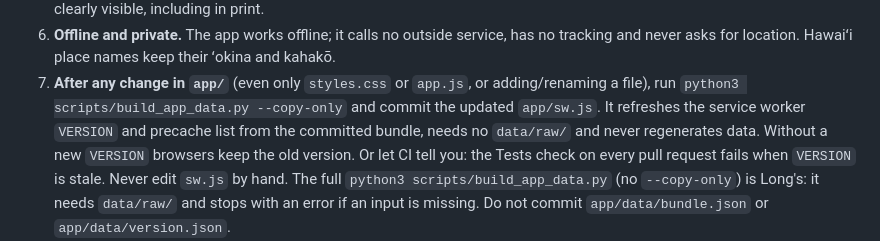
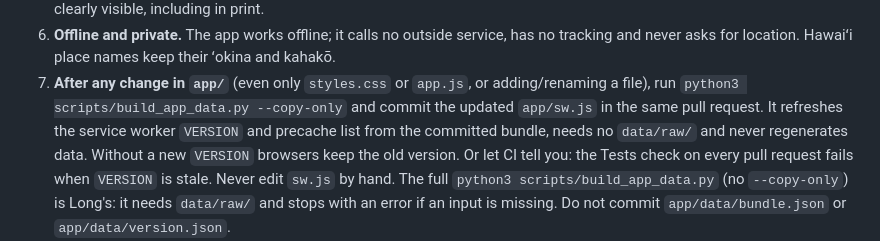
Before and after one commit to HAIC-2026/Kahu-Ola, a Markdown page: CLAUDE.md, the part around the change. GitHub-like rendering.

Commit message:
CLAUDE.md rule 7: commit the refreshed sw.js in the same pull request
Long's rule 7 (a10e102) already covers --copy-only, the CI check and the
full build being his; this only says the sw.js update goes in the same PR.

Co-Authored-By: Claude Opus 5.5 <noreply@anthropic.com>

```diff
--- a/CLAUDE.md
+++ b/CLAUDE.md
@@ -63,7 +63,7 @@ Long before treating a data test failure as your own.
    tracking and never asks for location. Hawaiʻi place names keep their ʻokina and kahakō.
 7. **After any change in `app/`** (even only `styles.css` or `app.js`, or adding/renaming a
    file), run `python3 scripts/build_app_data.py --copy-only` and commit the updated
-   `app/sw.js`. It refreshes the service worker `VERSION` and precache list from the
+   `app/sw.js` in the same pull request. It refreshes the service worker `VERSION` and precache list from the
    committed bundle, needs no `data/raw/` and never regenerates data. Without a new `VERSION`
    browsers keep the old version. Or let CI tell you: the Tests check on every pull request
    fails when `VERSION` is stale. Never edit `sw.js` by hand.
```
